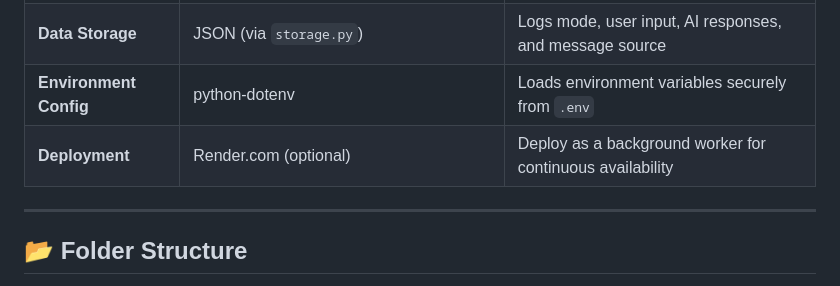
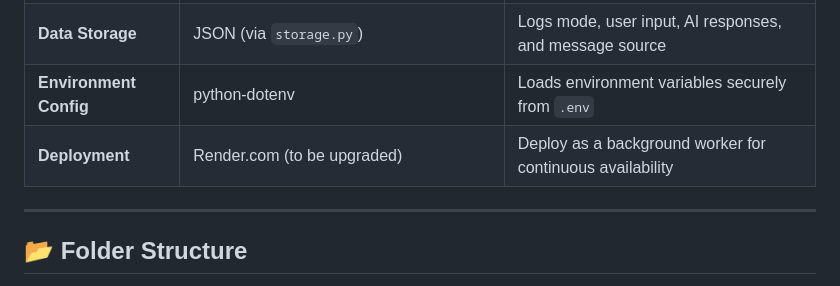
Before and after one commit to yanyan-huang/AI-powered-Learning-Companion, a Markdown page: README.md, the part around the change printed below. Rendered like a GitHub page.

```diff
--- a/README.md
+++ b/README.md
@@ -29,7 +29,7 @@ This **AI-powered learning companion** provides **mentorship, tutoring, and mock
 | **Voice Support**    | MoviePy, OpenAI Whisper API                                   | Converts `.ogg` → `.mp3`, transcribes to text using Whisper                 |
 | **Data Storage**     | JSON (via `storage.py`)                                       | Logs mode, user input, AI responses, and message source                     |
 | **Environment Config**| python-dotenv                                                 | Loads environment variables securely from `.env`                            |
-| **Deployment**       | Render.com (optional)                                         | Deploy as a background worker for continuous availability                   |
+| **Deployment**       | Render.com (to be upgraded)                                   | Deploy as a background worker for continuous availability                   |
 
 
 ---
```
Also changed, not shown: other parts of README.md (+1 -1 lines).
